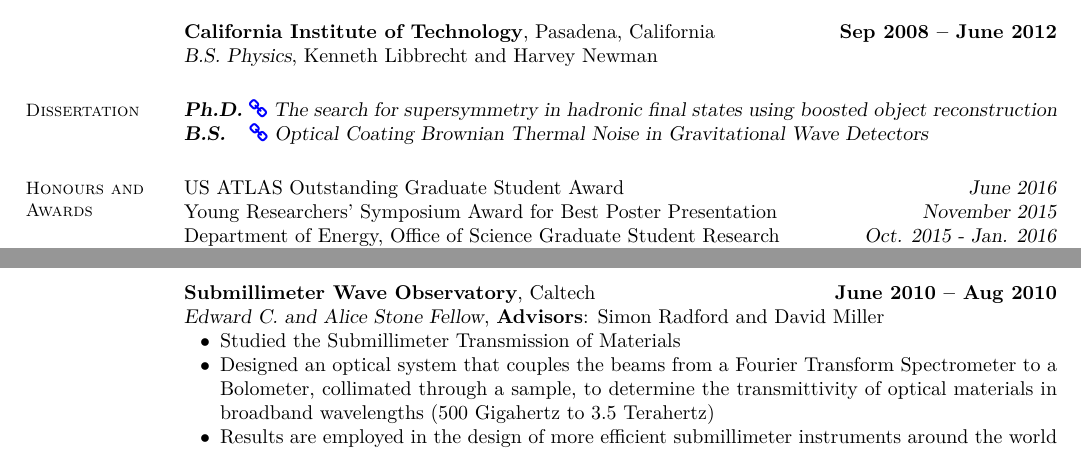
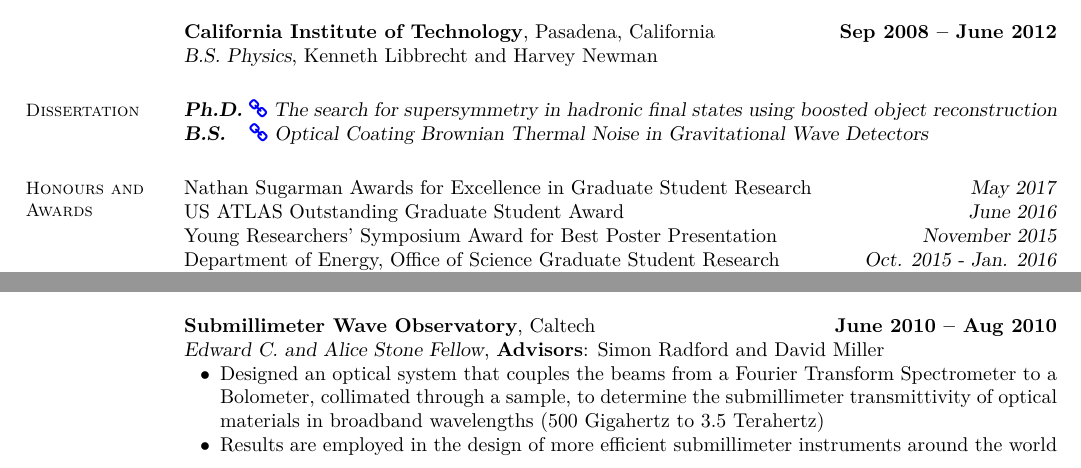
Before and after one commit to kratsg/cv, a LaTeX CV (cv_GiordonStark.tex, which reads resume.cls): two parts of pages 1 and 3 of 4 before the commit and two parts of pages 1 and 2 of 4 after it, joined at a grey line, cut so that both start at the same text. Compiled offline with XeLaTeX.

Commit message:
forgot sugarman awarrd, fix pagebreak for professinal experience

```diff
--- a/cv_GiordonStark.tex
+++ b/cv_GiordonStark.tex
@@ -84,6 +84,7 @@
 % Honours and Awards
 \section{\mysidestyle Honours and\\Awards}
 
+Nathan Sugarman Awards for Excellence in Graduate Student Research \hfill \textsl{May 2017}\\
 US ATLAS Outstanding Graduate Student Award \hfill \textsl{June 2016}\\
 Young Researchers' Symposium Award for Best Poster Presentation \hfill \textsl{November 2015}\\
 Department of Energy, Office of Science Graduate Student Research \hfill \textsl{Oct. 2015 - Jan. 2016}\\
@@ -186,8 +185,7 @@
 \textbf{Submillimeter Wave Observatory}, Caltech \hfill \textbf{June 2010 -- Aug 2010}\\
 \textsl{Edward C. and Alice Stone Fellow}, \textbf{Advisors}: Simon Radford and David Miller
 \begin{list2}
-  \item Studied the Submillimeter Transmission of Materials
-  \item Designed an optical system that couples the beams from a Fourier Transform Spectrometer to a Bolometer, collimated through a sample, to determine the transmittivity of optical materials in broadband wavelengths (500 Gigahertz to 3.5 Terahertz)
+  \item Designed an optical system that couples the beams from a Fourier Transform Spectrometer to a Bolometer, collimated through a sample, to determine the submillimeter transmittivity of optical materials in broadband wavelengths (500 Gigahertz to 3.5 Terahertz)
   \item Results are employed in the design of more efficient submillimeter instruments around the world
 \end{list2}
 
--- a/resume.cls
+++ b/resume.cls
@@ -772,7 +772,7 @@
 
 \@secpenalty = -500
 \topmargin 0pt
-\headheight 10pt
+\headheight 0pt
 \headsep 0pt
 \textheight 9in
 \parindent 0pt
```
Also changed, not shown: cv_GiordonStark.tex (2 more changed lines).
